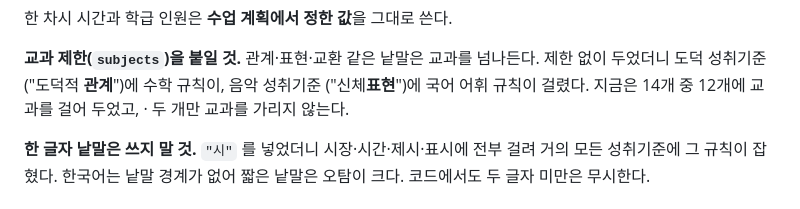
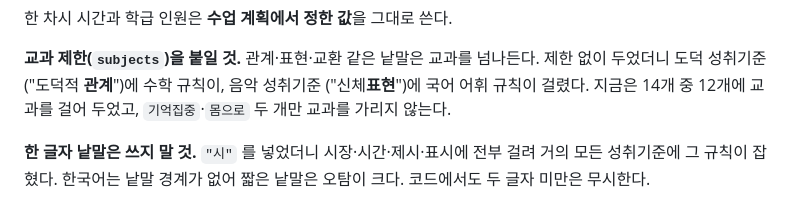
Before and after one commit to sungmin182/boardgame-ranking-lab, a Markdown page: README.md, the part around the change. Rendered like a GitHub page.

Commit message:
README: 규칙 이름 복구

```diff
--- a/README.md
+++ b/README.md
@@ -602,7 +602,7 @@ XLSX 를 직접 읽지 않는 이유는 외부 라이브러리가 필요해서
 **교과 제한(`subjects`)을 붙일 것.** 관계·표현·교환 같은 낱말은 교과를 넘나든다.
 제한 없이 두었더니 도덕 성취기준("도덕적 **관계**")에 수학 규칙이, 음악 성취기준
 ("신체**표현**")에 국어 어휘 규칙이 걸렸다. 지금은 14개 중 12개에 교과를 걸어 두었고,
-· 두 개만 교과를 가리지 않는다.
+`기억집중`·`몸으로` 두 개만 교과를 가리지 않는다.
 
 **한 글자 낱말은 쓰지 말 것.** `"시"` 를 넣었더니 시장·시간·제시·표시에 전부 걸려
 거의 모든 성취기준에 그 규칙이 잡혔다. 한국어는 낱말 경계가 없어 짧은 낱말은 오탐이
```
